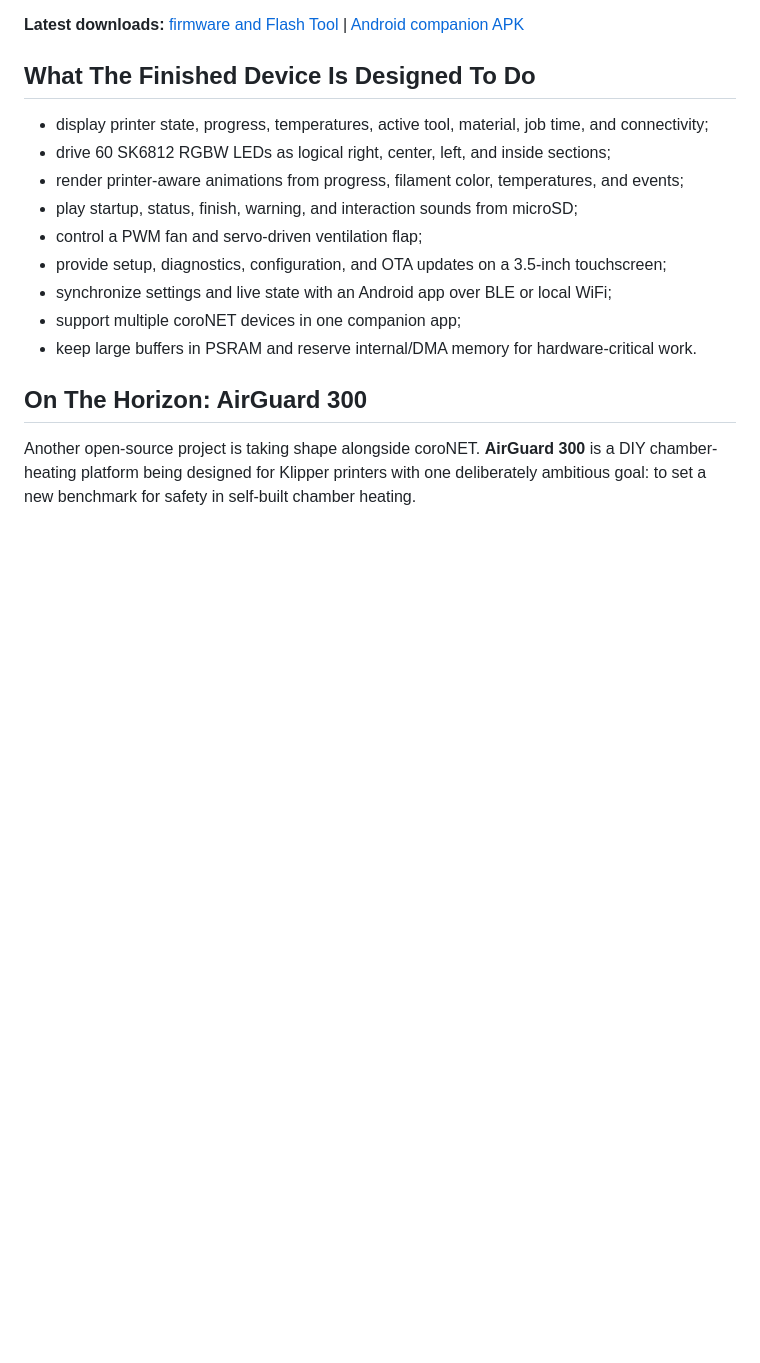
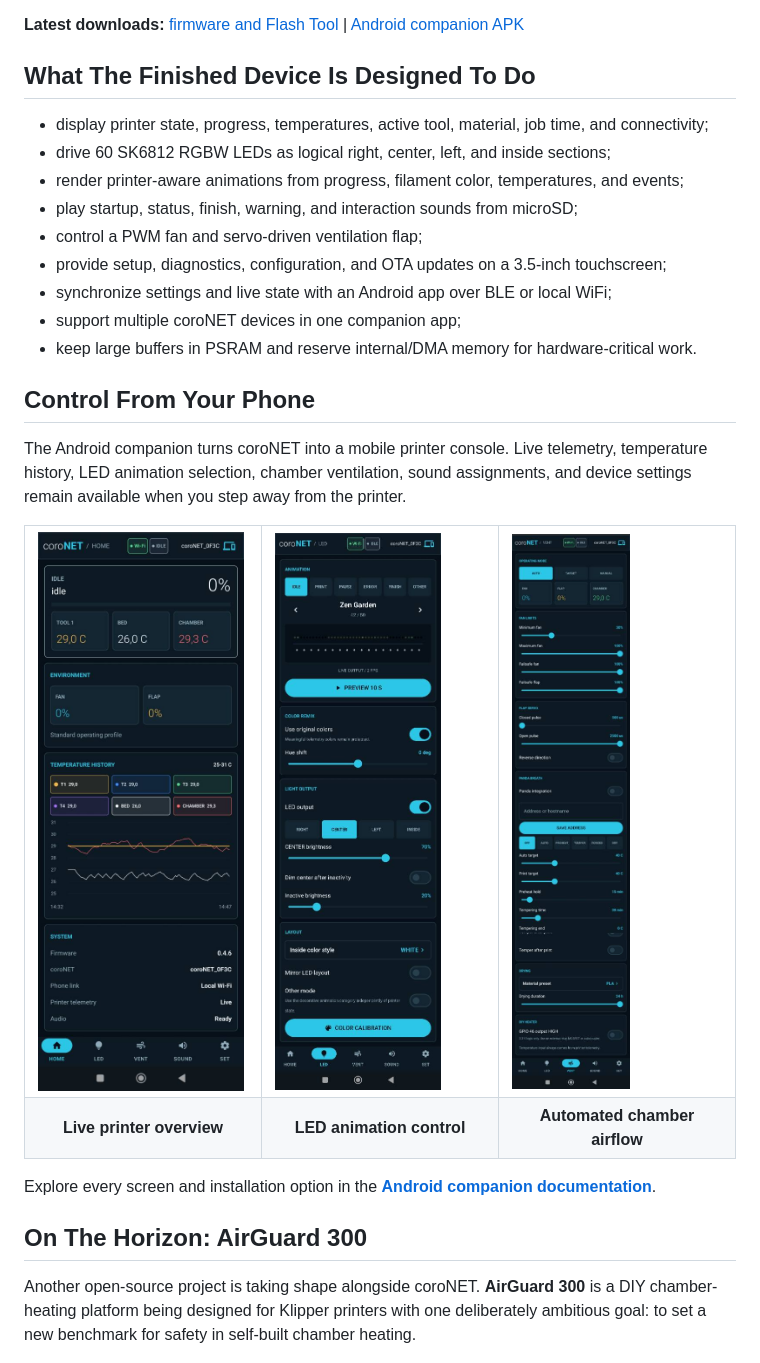
Before and after one commit to AlphaStudioDE/coroNET_OS_2, a Markdown page: README.md, the part around the change. Drawn GitHub-style; pictures changed too: docs/media/android-companion/home.jpg (added), docs/media/android-companion/led.jpg (added), docs/media/android-companion/vent.png (added); blank space fills up the shorter version.

Commit message:
docs: showcase Android companion interface

```diff
--- a/README.md
+++ b/README.md
@@ -32,6 +32,25 @@ OS 2 is a ground-up successor to [coroNET OS 1](https://github.com/AlphaStudioDE
 - synchronize settings and live state with an Android app over BLE or local WiFi;
 - support multiple coroNET devices in one companion app;
 - keep large buffers in PSRAM and reserve internal/DMA memory for hardware-critical work.
+
+## Control From Your Phone
+
+The Android companion turns coroNET into a mobile printer console. Live telemetry, temperature history, LED animation selection, chamber ventilation, sound assignments, and device settings remain available when you step away from the printer.
+
+<table>
+  <tr>
+    <td width="33%"><img src="docs/media/android-companion/home.jpg" alt="coroNET Android Home screen with live printer telemetry and temperature history"></td>
+    <td width="33%"><img src="docs/media/android-companion/led.jpg" alt="coroNET Android LED screen with animation preview and lighting controls"></td>
+    <td width="33%"><img src="docs/media/android-companion/vent.png" alt="coroNET Android Vent screen with chamber airflow, Panda Breath, drying, and heater controls"></td>
+  </tr>
+  <tr>
+    <td align="center"><strong>Live printer overview</strong></td>
+    <td align="center"><strong>LED animation control</strong></td>
+    <td align="center"><strong>Automated chamber airflow</strong></td>
+  </tr>
+</table>
+
+Explore every screen and installation option in the **[Android companion documentation](android/README.md)**.
 
 ## On The Horizon: AirGuard 300
 
```
Also changed, not shown: android/README.md (+28 -0 lines), docs/media/android-companion/settings.jpg (added), docs/media/android-companion/sound.jpg (added).
